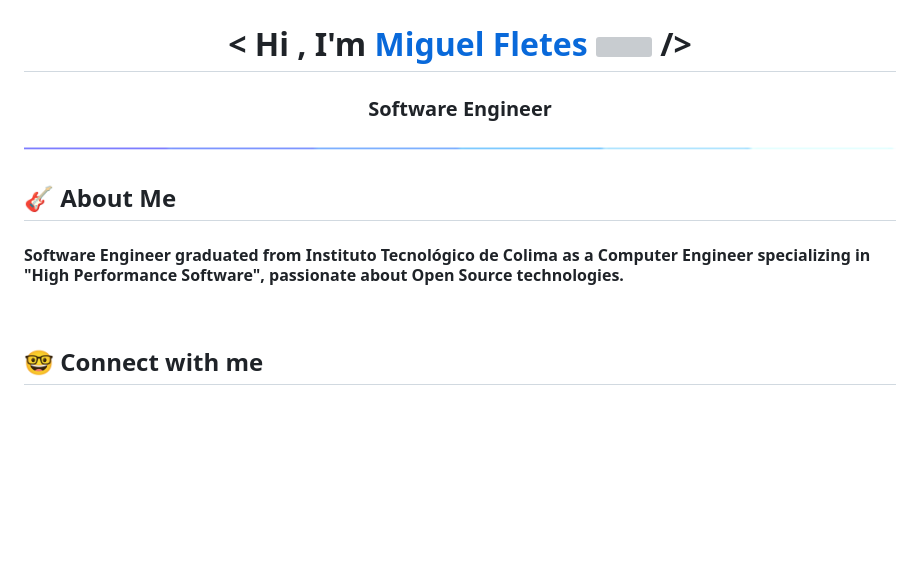
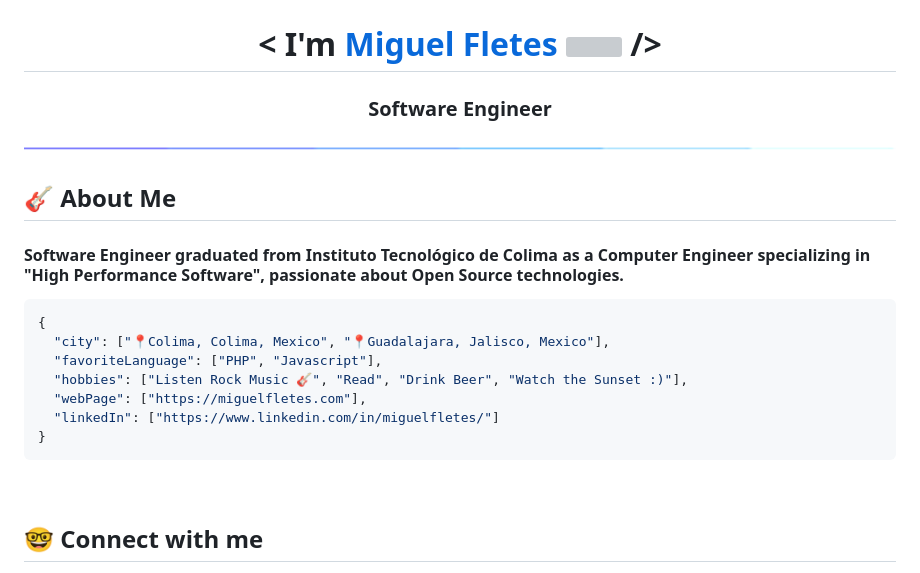
Before and after one commit to mfletesg/mfletesg, a Markdown page: README.md, the part around the change printed below. Rendered like a GitHub page; blank space fills up the shorter version; grey boxes are pictures that could not be loaded.

````diff
--- a/README.md
+++ b/README.md
@@ -1,7 +1,7 @@
 <img src="./img/IMG_7490.jpg"></img>
 
 <h1 align="center">
-<b>< Hi , I'm  <a href="https://miguelfletes.com" target="blank" style="color:#2d7dfc"> Miguel Fletes </a> </b><img src="https://media.giphy.com/media/hvRJCLFzcasrR4ia7z/giphy.gif" width="35"> />
+<b>< I'm  <a href="https://miguelfletes.com" target="blank" style="color:#2d7dfc"> Miguel Fletes </a> </b><img src="https://media.giphy.com/media/hvRJCLFzcasrR4ia7z/giphy.gif" width="35"> />
 <h3 align="center">Software Engineer</h3>
 </h1>
 
@@ -25,6 +25,16 @@ Here are some ideas to get you started:
 
 #### Software Engineer graduated from Instituto Tecnológico de Colima as a Computer Engineer specializing in "High Performance Software", passionate about Open Source technologies.
 
+```json
+{
+  "city": ["📍Colima, Colima, Mexico", "📍Guadalajara, Jalisco, Mexico"],
+  "favoriteLanguage": ["PHP", "Javascript"],
+  "hobbies": ["Listen Rock Music 🎸", "Read", "Drink Beer", "Watch the Sunset :)"],
+  "webPage": ["https://miguelfletes.com"],
+  "linkedIn": ["https://www.linkedin.com/in/miguelfletes/"]
+}
+```
+
 <br>
 
 ## 🤓 Connect with me
````
Also changed, not shown: other parts of README.md (+63 -25 lines).
